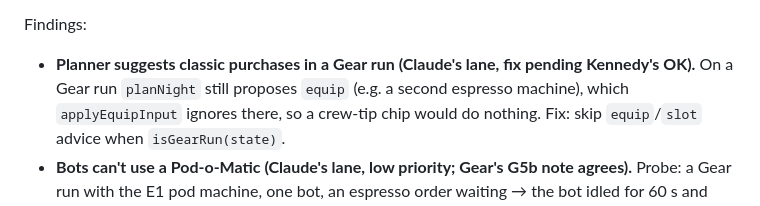
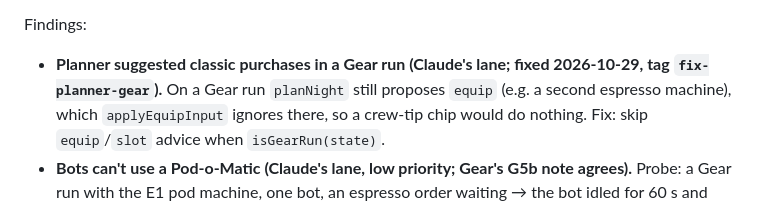
Before and after one commit to snowmexican7/CafeTycoon, a Markdown page: docs/BACKLOG.md, the part around the change. Rendered like a GitHub page.

Commit message:
docs(backlog): planner Gear-run fix landed
Co-Authored-By: Claude Opus 5.5 <noreply@anthropic.com>

```diff
--- a/docs/BACKLOG.md
+++ b/docs/BACKLOG.md
@@ -1659,7 +1659,7 @@ Answers to the four questions:
   G11 covers it. Snapshot 26/27 and protocol 29/30 were taken by the bot-prep and collision tweaks.
 
 Findings:
-- **Planner suggests classic purchases in a Gear run (Claude's lane, fix pending Kennedy's OK).** On a Gear run
+- **Planner suggested classic purchases in a Gear run (Claude's lane; fixed 2026-10-29, tag `fix-planner-gear`).** On a Gear run
   `planNight` still proposes `equip` (e.g. a second espresso machine), which `applyEquipInput` ignores there, so a
   crew-tip chip would do nothing. Fix: skip `equip`/`slot` advice when `isGearRun(state)`.
 - **Bots can't use a Pod-o-Matic (Claude's lane, low priority; Gear's G5b note agrees).** Probe: a Gear run with the E1 pod machine, one bot, an espresso
```
